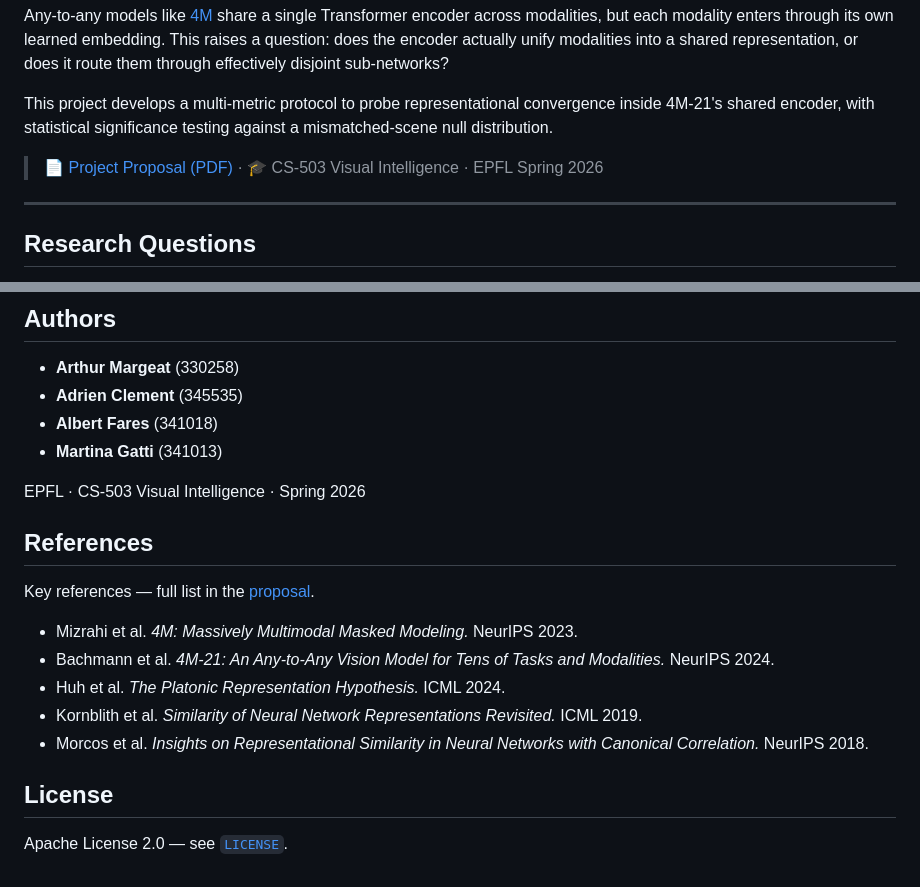
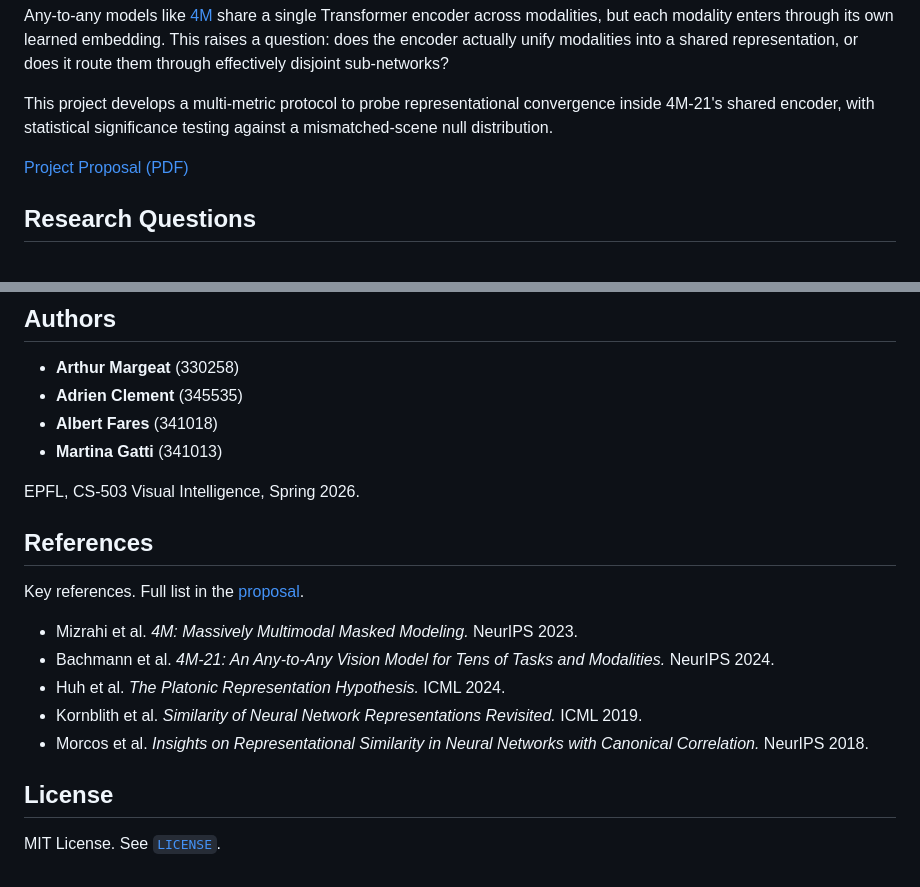
Before and after one commit to arthur-mrgt/one-trunk-or-many, a Markdown page: README.md, 2 parts joined by grey strips. GitHub-like rendering.

```diff
--- a/README.md
+++ b/README.md
@@ -6,9 +6,7 @@ Any-to-any models like [4M](https://github.com/apple/ml-4m) share a single Trans
 
 This project develops a multi-metric protocol to probe representational convergence inside 4M-21's shared encoder, with statistical significance testing against a mismatched-scene null distribution.
 
-> 📄 [Project Proposal (PDF)](docs/proposal.pdf) · 🎓 CS-503 Visual Intelligence · EPFL Spring 2026
-
----
+[Project Proposal (PDF)](docs/proposal.pdf)
 
 ## Research Questions
 
@@ -93,11 +91,11 @@ Full SCITAS job scripts are in [`scripts/`](scripts/).
 - **Albert Fares** (341018)
 - **Martina Gatti** (341013)
 
-EPFL · CS-503 Visual Intelligence · Spring 2026
+EPFL, CS-503 Visual Intelligence, Spring 2026.
 
 ## References
 
-Key references — full list in the [proposal](docs/proposal.pdf).
+Key references. Full list in the [proposal](docs/proposal.pdf).
 
 - Mizrahi et al. *4M: Massively Multimodal Masked Modeling.* NeurIPS 2023.
 - Bachmann et al. *4M-21: An Any-to-Any Vision Model for Tens of Tasks and Modalities.* NeurIPS 2024.
@@ -107,4 +105,4 @@ Key references — full list in the [proposal](docs/proposal.pdf).
 
 ## License
 
-Apache License 2.0 — see [`LICENSE`](LICENSE).
+MIT License. See [`LICENSE`](LICENSE).
```
Also changed, not shown: other parts of README.md (+5 -5 lines).
